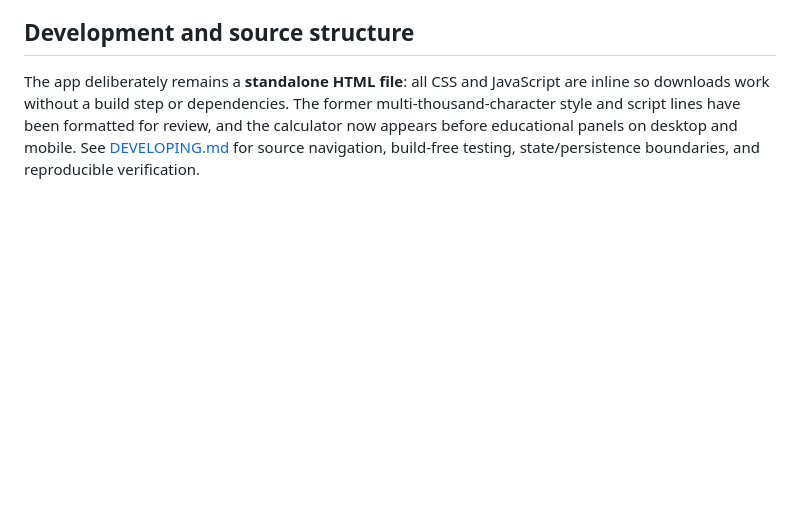
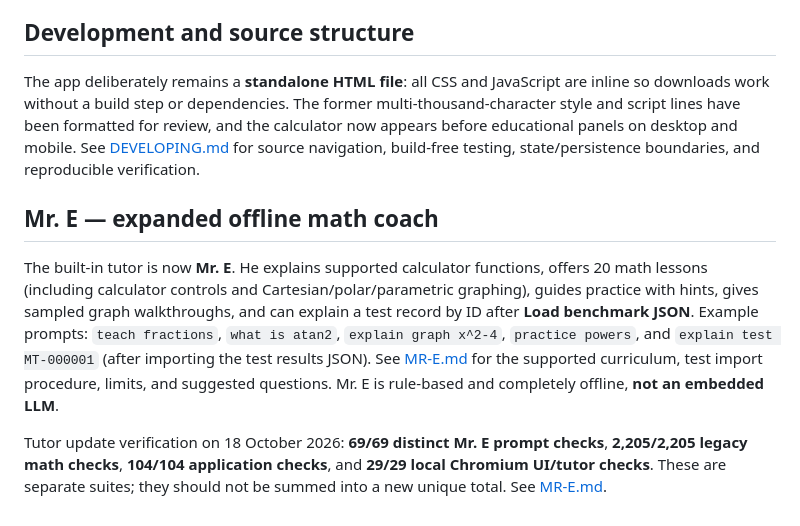
Before and after one commit to mitchell-d00/Mitchell-Tech-V120.2-A-self-teaching-scientific-and-graphing-calculator-, a Markdown page: README.md, the part around the change. Rendered like a GitHub page; blank space fills up the shorter version.

Commit message:
Document Mr. E tutor functions, lessons, regression coverage and test limits

```diff
--- a/README.md
+++ b/README.md
@@ -202,3 +202,9 @@ For the latest **globally deduplicated** mathematical and offline-tutor drills,
 ## Development and source structure
 
 The app deliberately remains a **standalone HTML file**: all CSS and JavaScript are inline so downloads work without a build step or dependencies. The former multi-thousand-character style and script lines have been formatted for review, and the calculator now appears before educational panels on desktop and mobile. See [DEVELOPING.md](DEVELOPING.md) for source navigation, build-free testing, state/persistence boundaries, and reproducible verification.
+
+## Mr. E — expanded offline math coach
+
+The built-in tutor is now **Mr. E**. He explains supported calculator functions, offers 20 math lessons (including calculator controls and Cartesian/polar/parametric graphing), guides practice with hints, gives sampled graph walkthroughs, and can explain a test record by ID after **Load benchmark JSON**. Example prompts: `teach fractions`, `what is atan2`, `explain graph x^2-4`, `practice powers`, and `explain test MT-000001` (after importing the test results JSON). See [MR-E.md](MR-E.md) for the supported curriculum, test import procedure, limits, and suggested questions. Mr. E is rule-based and completely offline, **not an embedded LLM**.
+
+Tutor update verification on 18 October 2026: **69/69 distinct Mr. E prompt checks**, **2,205/2,205 legacy math checks**, **104/104 application checks**, and **29/29 local Chromium UI/tutor checks**. These are separate suites; they should not be summed into a new unique total. See [MR-E.md](MR-E.md).
```
